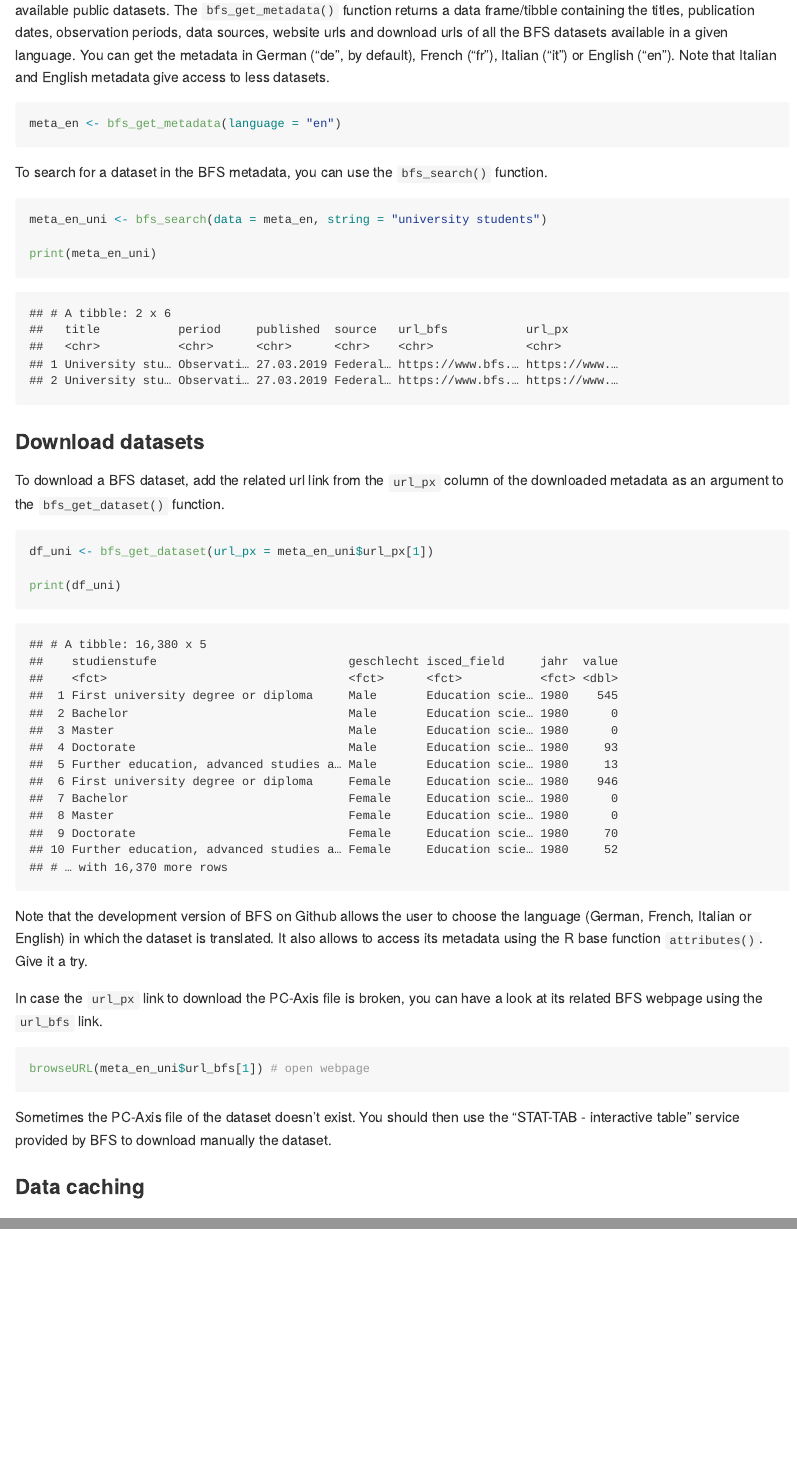
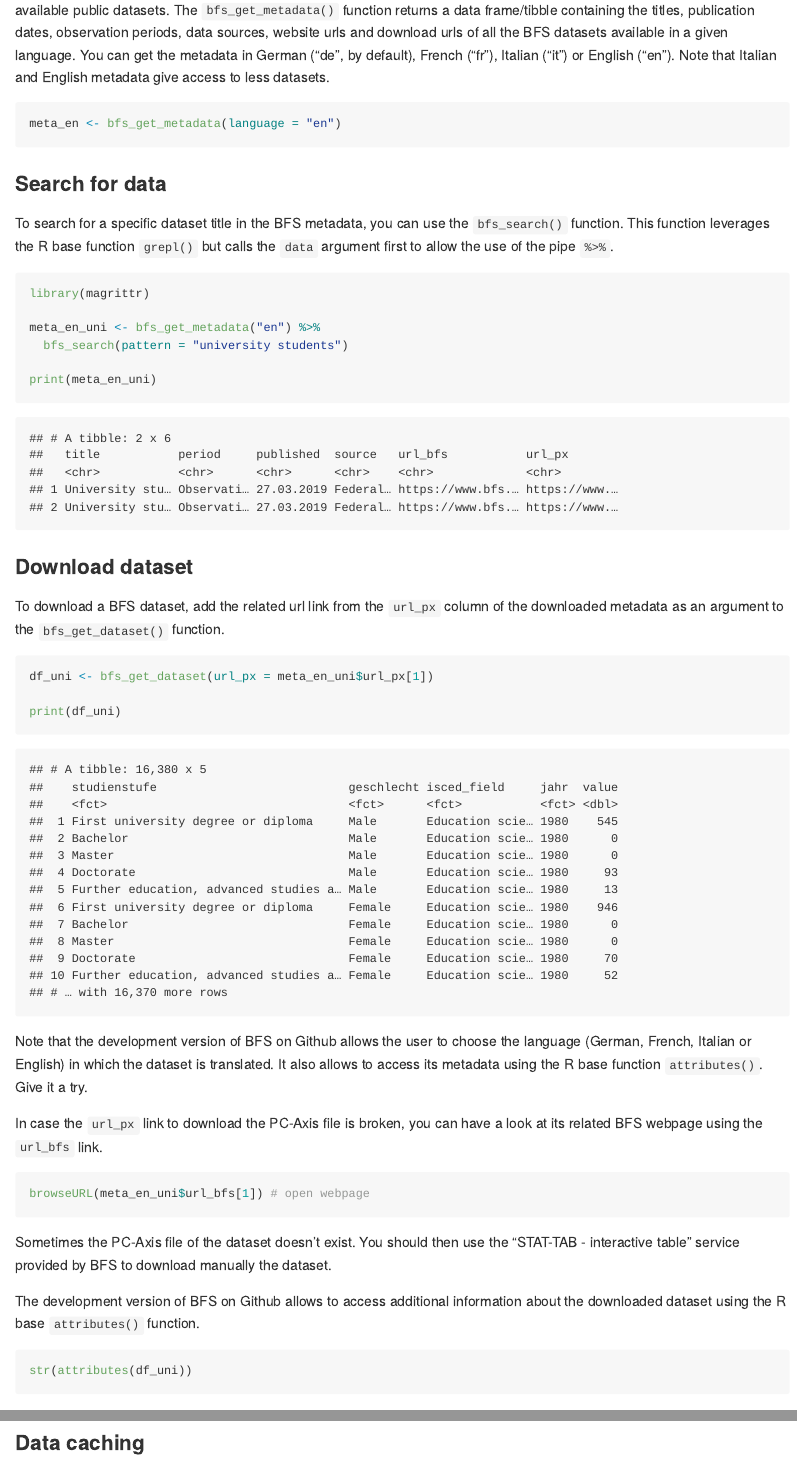
Before and after one commit to lgnbhl/BFS, an R Markdown document (README.Rmd): the page in a window 1100 px wide, from 780 px down, and a second part further down, joined at a grey line. The pictures show the output file README.md that the author committed with the source, drawn offline in the style of GitHub; badge pictures from the web are left out.

Commit message:
bfs_search() arg is now pattern. Improve README.

````diff
--- a/README.Rmd
+++ b/README.Rmd
@@ -54,15 +54,20 @@ To search and download data from the Swiss Federal Statistical Office, you first
 meta_en <- bfs_get_metadata(language = "en")
 ```
 
-To search for a dataset in the BFS metadata, you can use the `bfs_search()` function.
+### Search for data
+
+To search for a specific dataset title in the BFS metadata, you can use the `bfs_search()` function. This function leverages the R base function `grepl()` but calls the `data` argument first to allow the use of the pipe ``%>%``.
 
 ```{r bfs_search}
-meta_en_uni <- bfs_search(data = meta_en, string = "university students")
+library(magrittr)
+
+meta_en_uni <- bfs_get_metadata("en") %>%
+  bfs_search(pattern = "university students")
 
 print(meta_en_uni)
 ```
 
-### Download datasets
+### Download dataset
 
 To download a BFS dataset, add the related url link from the `url_px` column of the downloaded metadata as an argument to the `bfs_get_dataset()` function.
 
@@ -82,6 +87,12 @@ browseURL(meta_en_uni$url_bfs[1]) # open webpage
 
 Sometimes the PC-Axis file of the dataset doesn't exist. You should then use the "STAT-TAB - interactive table" service provided by BFS to download manually the dataset.
 
+The development version of BFS on Github allows to access additional information about the downloaded dataset using the R base `attributes()` function.
+
+```{r, eval=FALSE}
+str(attributes(df_uni))
+```
+
 ### Data caching
 
 Data caching is handled using the [pins](https://pins.rstudio.com/) R package. To open the folder containing all the BFS datasets you already downloaded, you can use the `bfs_open_dir()` function.
````
Also changed, not shown: R/main.R (+8 -8 lines), README.md, README.Rmd (4 more changed lines), 6 other files.
